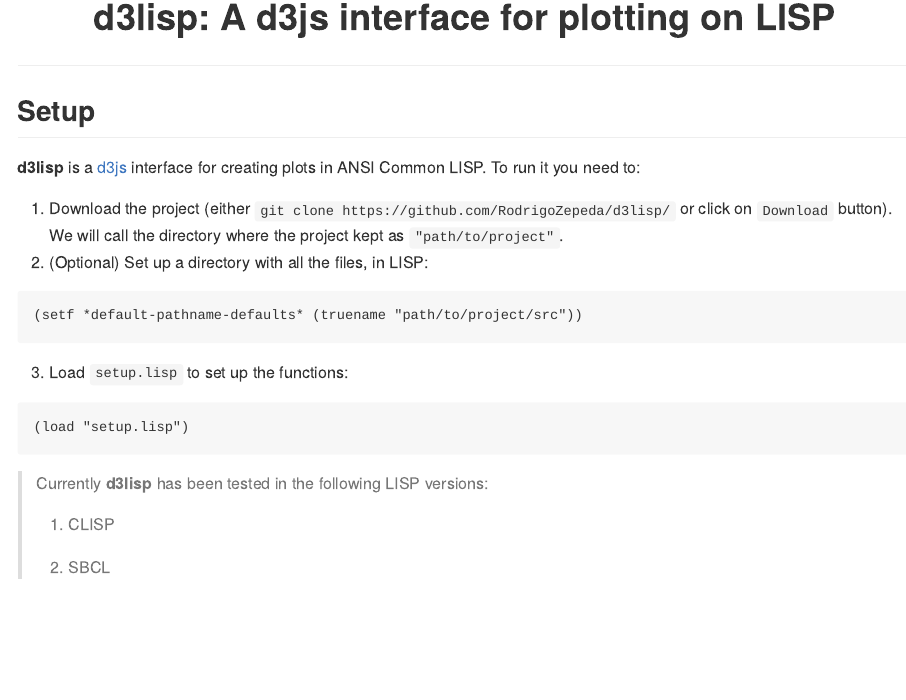
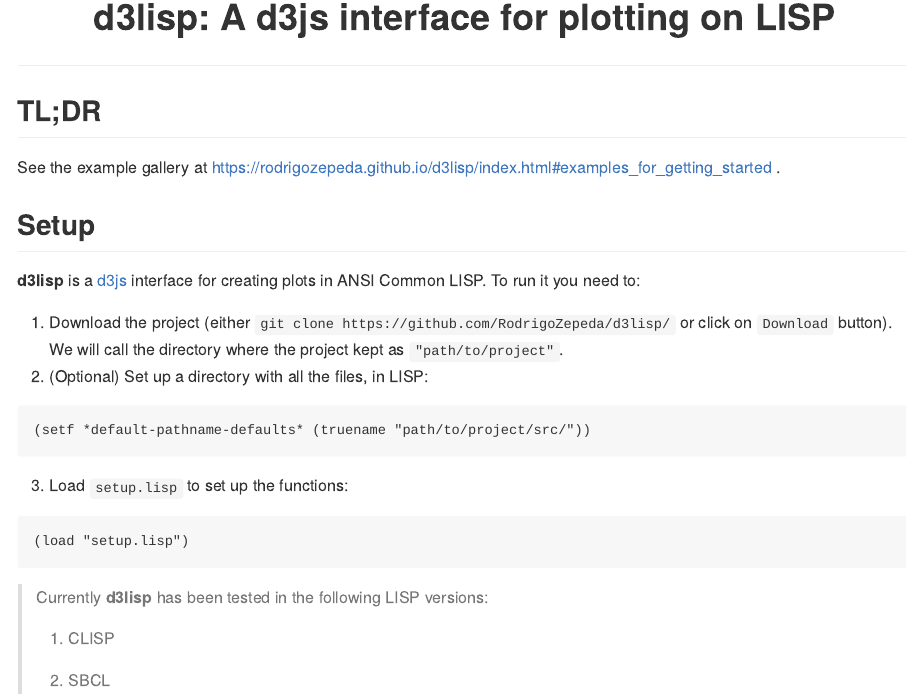
Before and after one commit to RodrigoZepeda/d3lisp, an R Markdown document (README.Rmd): the page in a window 1100 px wide, from 270 px down. The pictures show the output file README.md that the author committed with the source, drawn offline in the style of GitHub.

Commit message:
Linked to example gallery

````diff
--- a/README.Rmd
+++ b/README.Rmd
@@ -14,6 +14,9 @@
 </div>
 <!--/html_preserve-->
 
+## TL;DR
+See the example gallery at [https://rodrigozepeda.github.io/d3lisp/index.html#examples_for_getting_started](https://rodrigozepeda.github.io/d3lisp/index.html#examples_for_getting_started) .
+
 ## Setup
 
 **d3lisp** is a [d3js](https://d3js.org/) interface for creating plots in ANSI Common LISP. To run it you need to:
@@ -21,7 +24,7 @@
 1. Download the project (either `git clone https://github.com/RodrigoZepeda/d3lisp/` or click on `Download` button). We will call the directory where the project kept as `"path/to/project"`.
 2. (Optional) Set up a directory with all the files, in LISP:
 ```
-(setf *default-pathname-defaults* (truename "path/to/project/src"))
+(setf *default-pathname-defaults* (truename "path/to/project/src/"))
 ```
 3. Load `setup.lisp` to set up the functions:
 ```
````
Also changed, not shown: index.Rmd (+4 -1 lines), README.md, index.html, src/MyFirstPlot.html (deleted), webpage/favicon.html (added), 3 other files.
